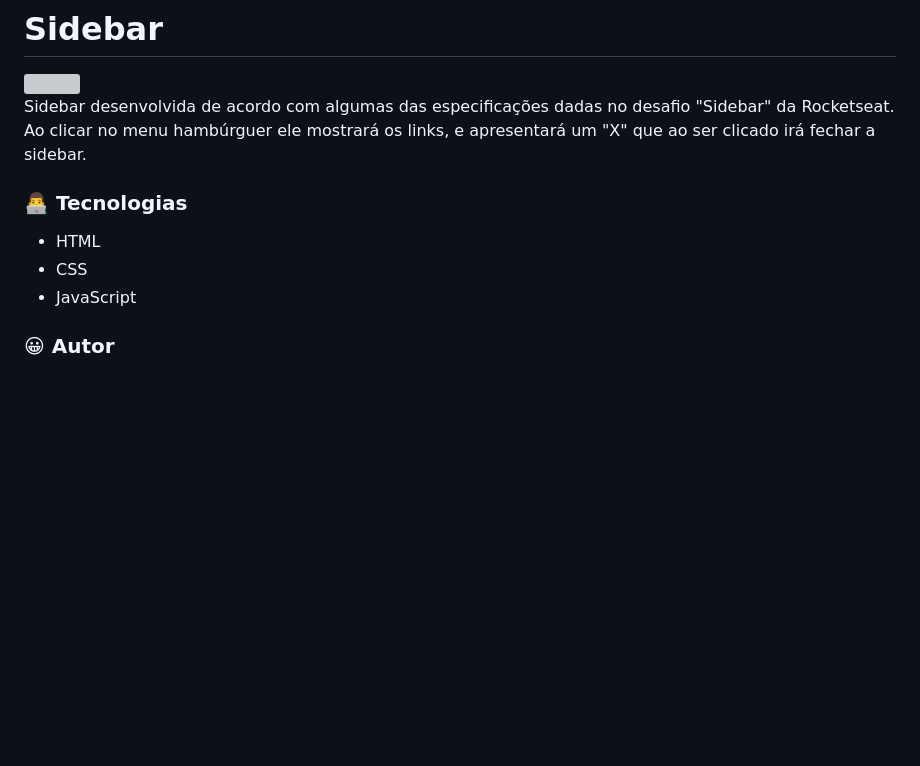
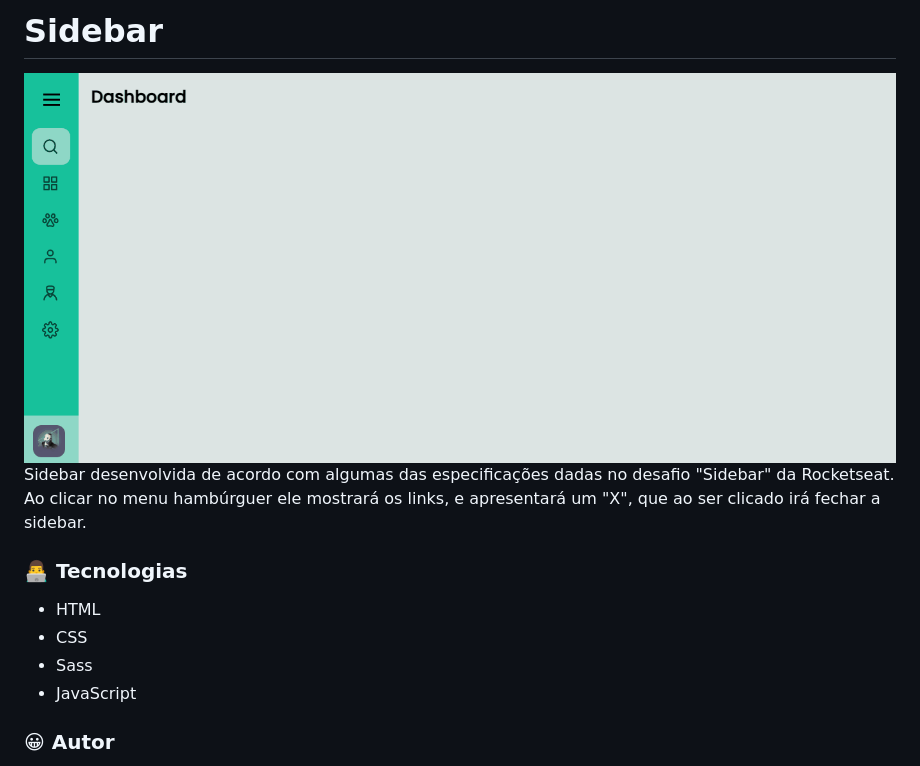
Before and after one commit to JonathanPR0/sidebar, a Markdown page: README.md, the part around the change. Rendered like a GitHub page; pictures changed too: public/animation.gif (added); blank space fills up the shorter version; grey boxes are pictures that could not be loaded.

Commit message:
Gif

```diff
--- a/README.md
+++ b/README.md
@@ -2,12 +2,13 @@
 
 <img src="./public/animation.gif">
 
-Sidebar desenvolvida de acordo com algumas das especificações dadas no desafio "Sidebar" da Rocketseat. Ao clicar no menu hambúrguer ele mostrará os links, e apresentará um "X" que ao ser clicado irá fechar a sidebar.
+Sidebar desenvolvida de acordo com algumas das especificações dadas no desafio "Sidebar" da Rocketseat. Ao clicar no menu hambúrguer ele mostrará os links, e apresentará um "X", que ao ser clicado irá fechar a sidebar.
 
 ### 👨‍💻 Tecnologias
 
 - HTML
 - CSS
+- Sass
 - JavaScript
 
 ### 😀 Autor
```
